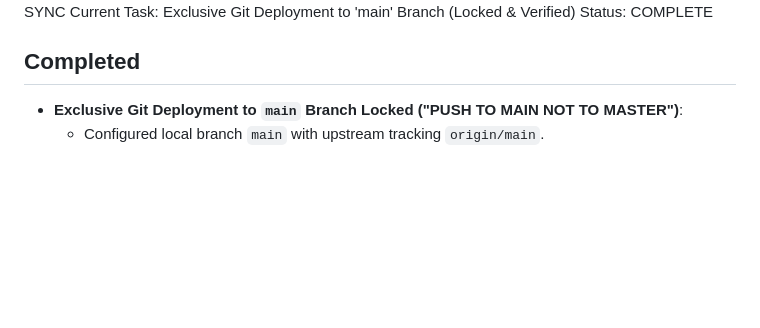
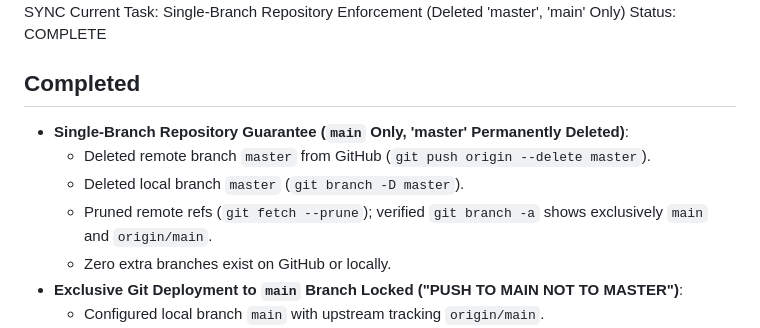
Before and after one commit to tutortampan/Top-English-Class, a Markdown page: docs/CURRENT_STATE.md, the part around one of its changes. GitHub-like rendering; blank space fills up the shorter version.

```diff
--- a/docs/CURRENT_STATE.md
+++ b/docs/CURRENT_STATE.md
@@ -4,8 +4,13 @@ Last Updated: 2026-09-15 10:25 UTC
 Current Phase: PRODUCTION READINESS & LIVE HOSTING SYNC
-Current Task: Exclusive Git Deployment to 'main' Branch (Locked & Verified)
+Current Task: Single-Branch Repository Enforcement (Deleted 'master', 'main' Only)
 Status: COMPLETE
 
 ## Completed
+- **Single-Branch Repository Guarantee (`main` Only, 'master' Permanently Deleted)**:
+  - Deleted remote branch `master` from GitHub (`git push origin --delete master`).
+  - Deleted local branch `master` (`git branch -D master`).
+  - Pruned remote refs (`git fetch --prune`); verified `git branch -a` shows exclusively `main` and `origin/main`.
+  - Zero extra branches exist on GitHub or locally.
 - **Exclusive Git Deployment to `main` Branch Locked ("PUSH TO MAIN NOT TO MASTER")**:
   - Configured local branch `main` with upstream tracking `origin/main`.
   - Updated all deployment documentation (`docs/DEPLOYMENT.md`) to establish `main` as the sole production deployment branch for Netlify and Vercel.
```
Also changed, not shown: other parts of docs/CURRENT_STATE.md (+1 -1 lines), docs/CHANGELOG.md (+27 -0 lines), docs/SESSION_LOG.md (+28 -0 lines).
